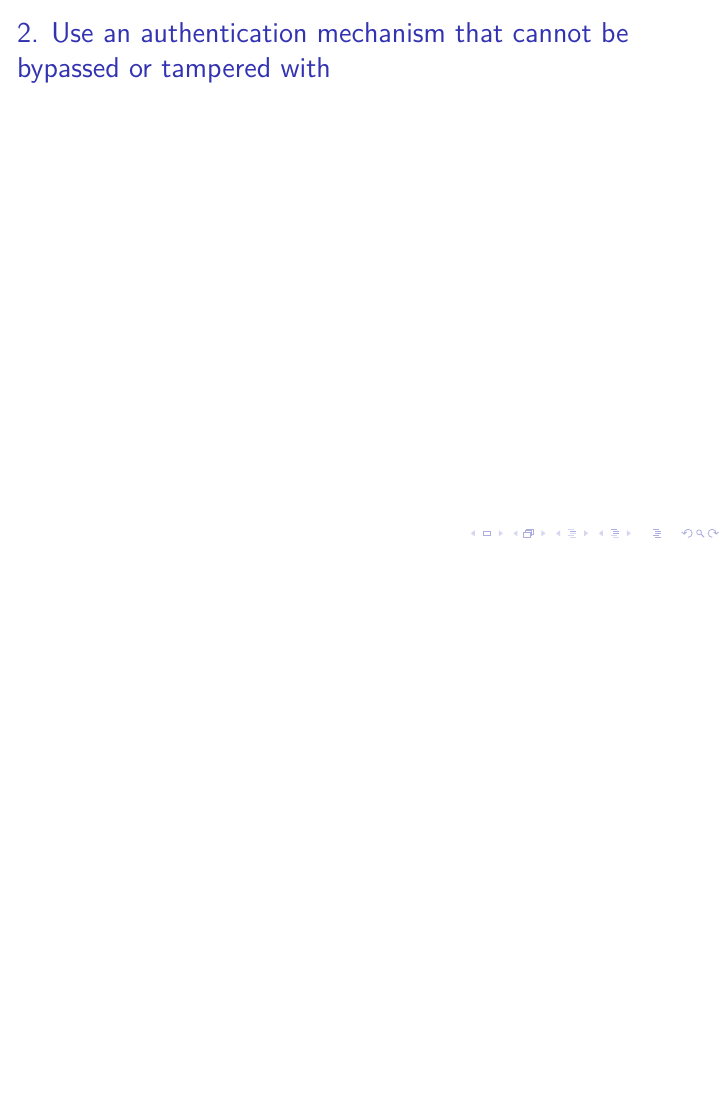
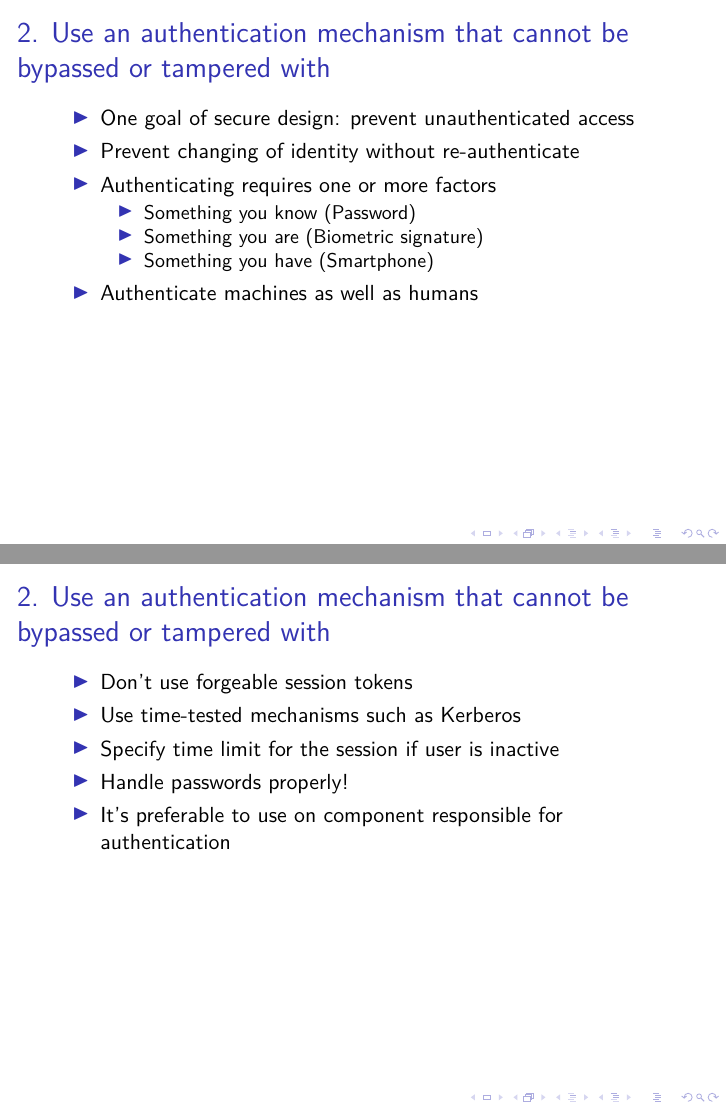
Before and after one commit to lkbrun/ClassPresentation, LaTeX slides (Presentation.tex): page 4 of 12 before the commit and pages 4 and 5 of 13 after it, the two joined at a grey line, the shorter picture padded with empty space. Compiled offline with XeLaTeX.

Commit message:
part 2 done

```diff
--- a/Presentation.tex
+++ b/Presentation.tex
@@ -116,7 +116,35 @@
 \begin{frame}
 
 	\frametitle{2. Use an authentication mechanism that cannot be bypassed or tampered with}
+	\begin{itemize}
+	\item One goal of secure design: prevent unauthenticated access
+	\item Prevent changing of identity without re-authenticate
+	\item Authenticating requires one or more factors
 
+		\begin{itemize}
+			\item Something you know (Password)
+			\item Something you are (Biometric signature)
+			\item Something you have (Smartphone)
+		\end{itemize}
+
+	\item Authenticate machines as well as humans
+
+	\end{itemize}
+
+
+
+\end{frame}
+
+\begin{frame}
+
+	\frametitle{2. Use an authentication mechanism that cannot be bypassed or tampered with}
+	\begin{itemize}
+	\item Don't use forgeable session tokens
+	\item Use time-tested mechanisms such as Kerberos %(http://web.mit.edu/kerberos/)
+	\item Specify time limit for the session if user is inactive
+	\item Handle passwords properly!
+	\item It's preferable to use on component responsible for authentication
+	\end{itemize}
 
 \end{frame}
 
```
Also changed, not shown: Presentation.pdf (added), 7 other files.
